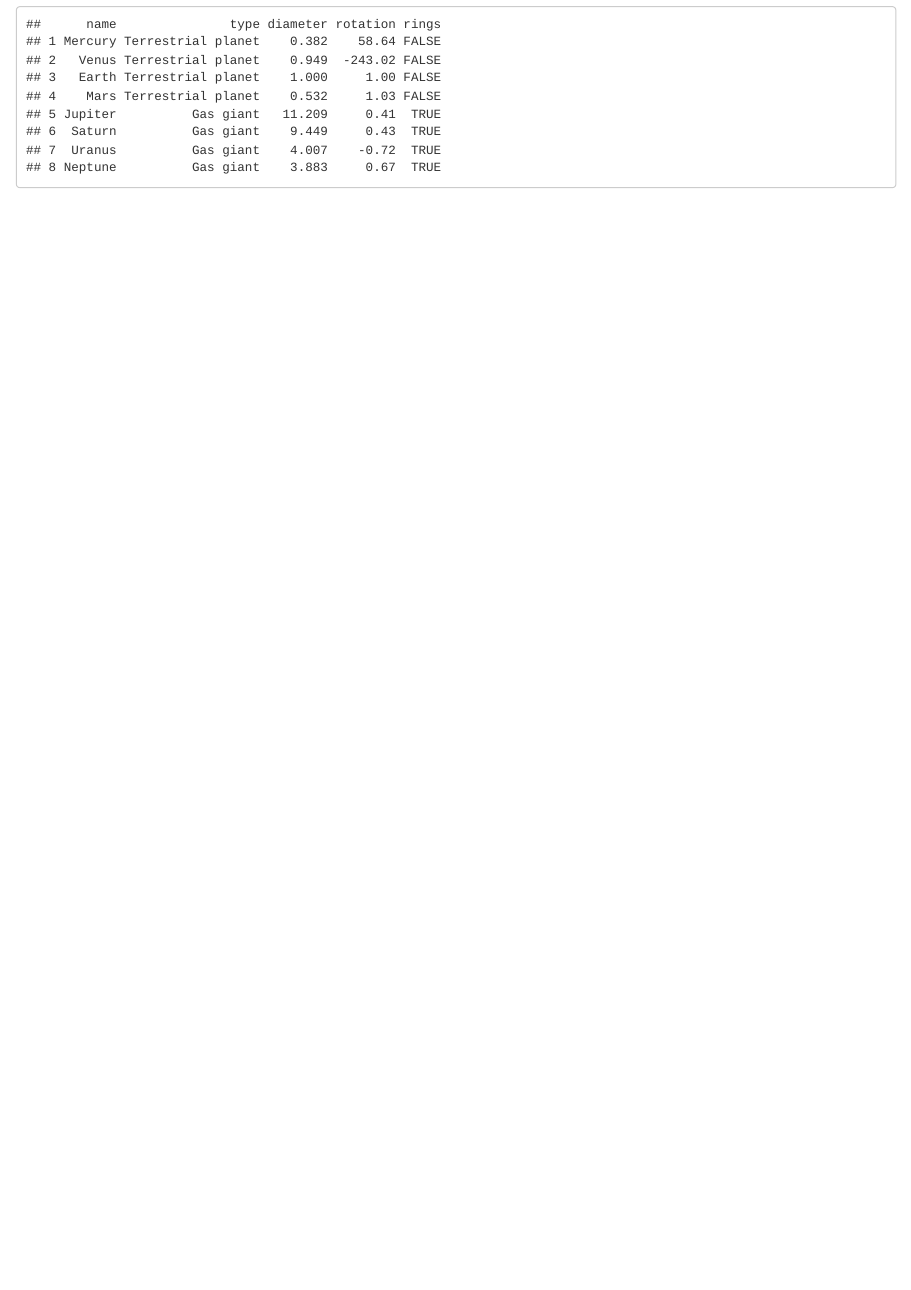
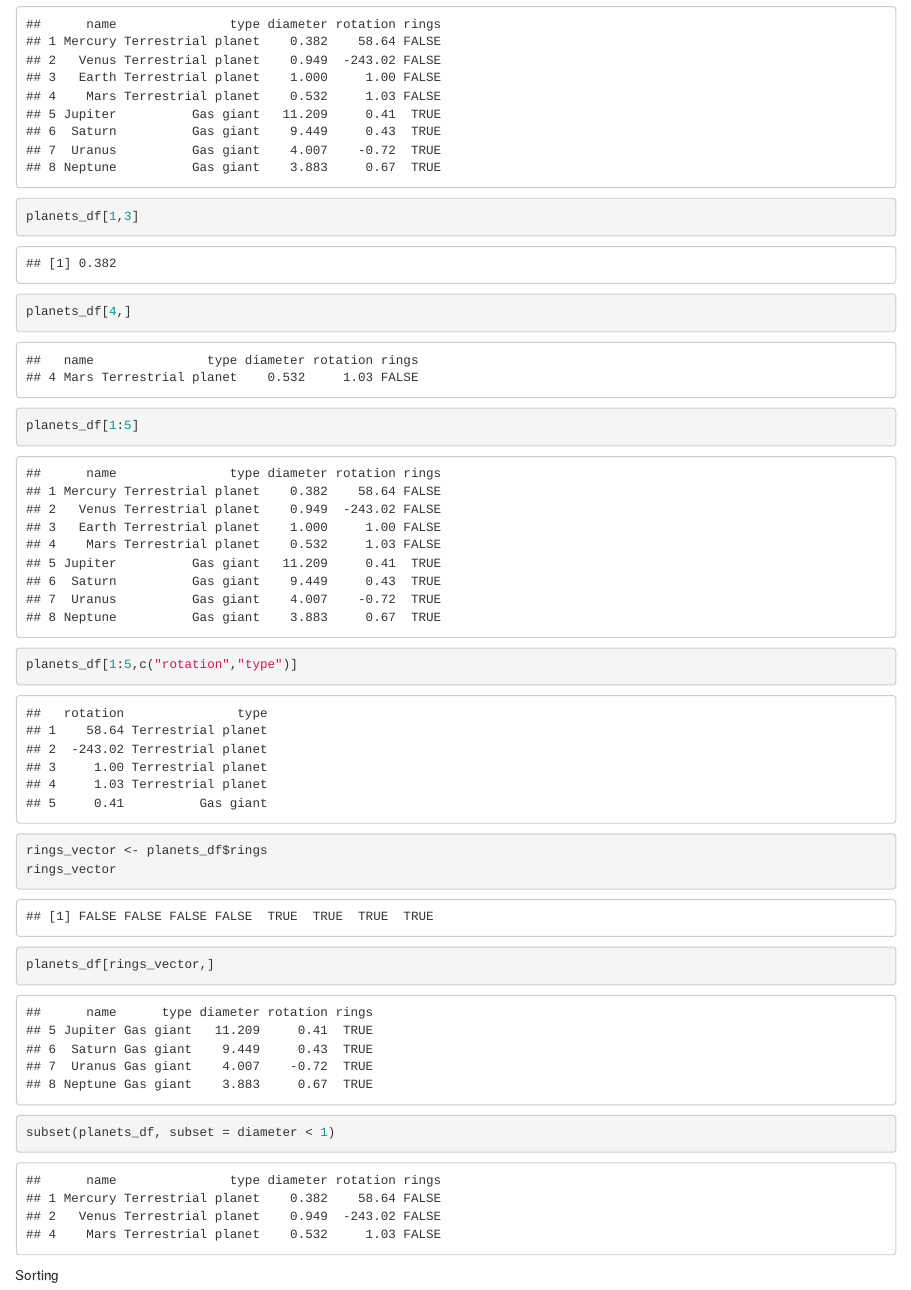
Before and after one commit to luisguti/Introduccion-a-Scripting, an R Markdown document (Sesion 2.Rmd): the page in a window 1100 px wide, from 1710 px down. Rendered offline with R 4.5, knitr and Pandoc, with nearby package versions.

Commit message:
clase 15 de junio

````diff
--- a/Sesion 2.Rmd
+++ b/Sesion 2.Rmd
@@ -24,3 +24,23 @@ rings <- c(FALSE, FALSE, FALSE, FALSE, TRUE, TRUE, TRUE, TRUE)
 planets_df <- data.frame(name,type,diameter,rotation, rings)
 planets_df
 ```
+```{r}
+planets_df[1,3]
+planets_df[4,]
+planets_df[1:5]
+planets_df[1:5,c("rotation","type")]
+
+rings_vector <- planets_df$rings
+rings_vector
+
+planets_df[rings_vector,]
+
+subset(planets_df, subset = diameter < 1)
+
+```
+
+Sorting
+```{r}
+
+
+```
````
Also changed, not shown: Sesion 2.nb.html.
